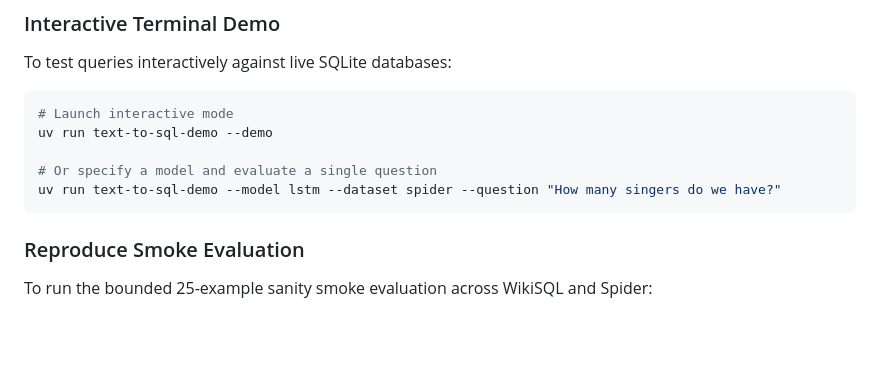
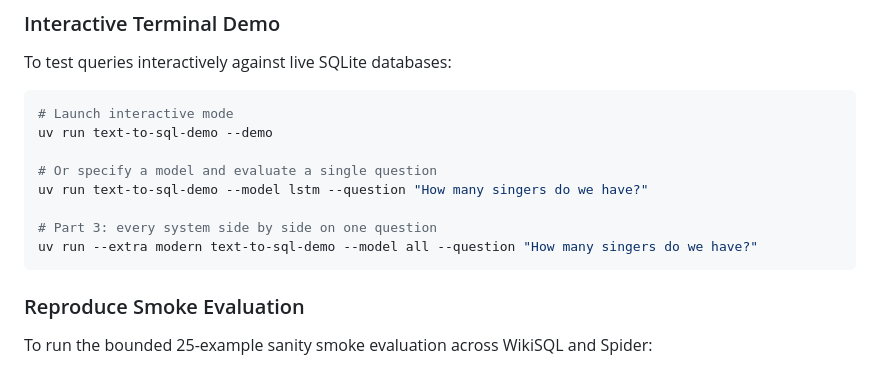
Before and after one commit to eightbits0211/Text-to-sql, a Markdown page: README.md, the part around one of its changes. GitHub-like rendering; blank space fills up the shorter version.

````diff
--- a/README.md
+++ b/README.md
@@ -138,7 +170,10 @@ To test queries interactively against live SQLite databases:
 uv run text-to-sql-demo --demo
 
 # Or specify a model and evaluate a single question
-uv run text-to-sql-demo --model lstm --dataset spider --question "How many singers do we have?"
+uv run text-to-sql-demo --model lstm --question "How many singers do we have?"
+
+# Part 3: every system side by side on one question
+uv run --extra modern text-to-sql-demo --model all --question "How many singers do we have?"
 ```
 
 ### Reproduce Smoke Evaluation
````
Also changed, not shown: other parts of README.md (+32 -0 lines), docs/project-progress-log.md (+18 -0 lines), docs/tech-stack.md (+9 -4 lines).
